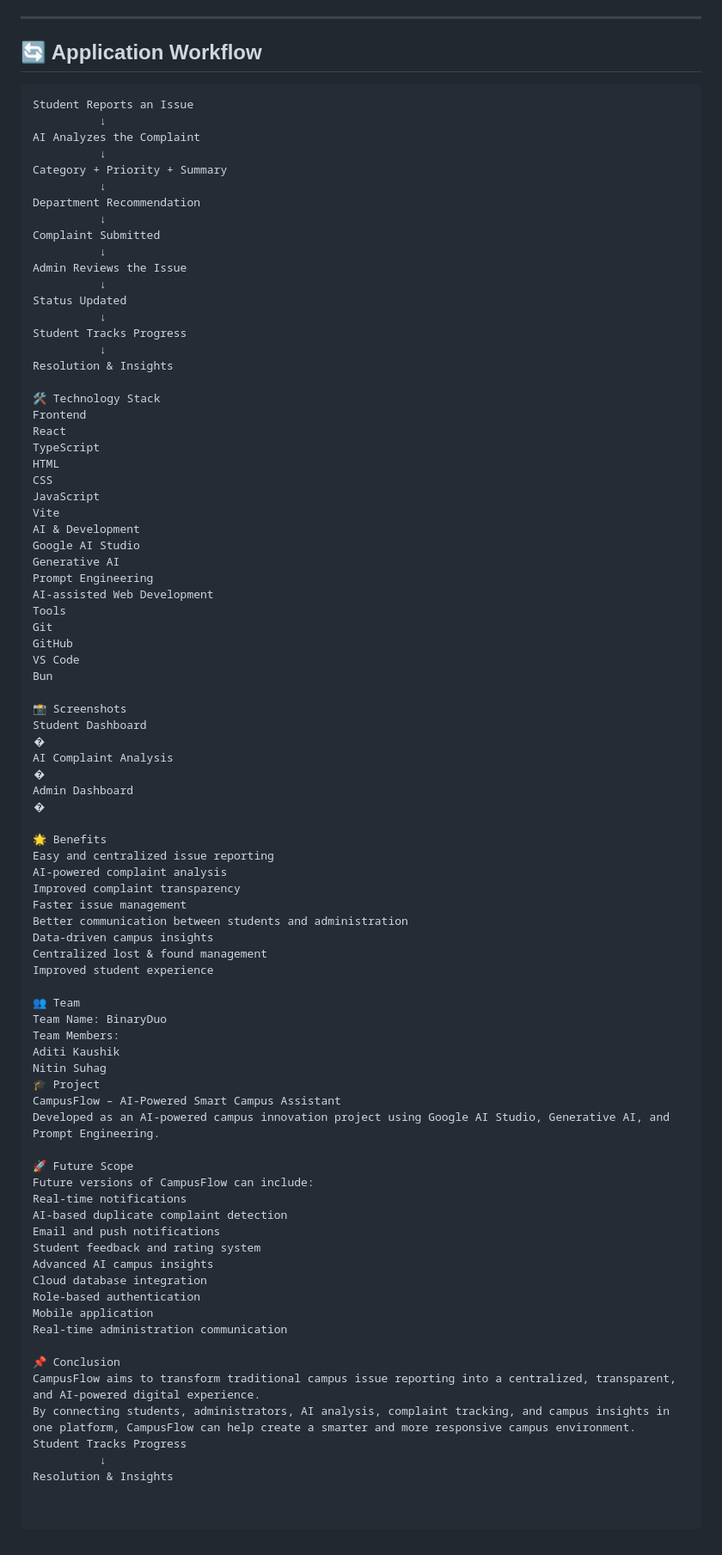
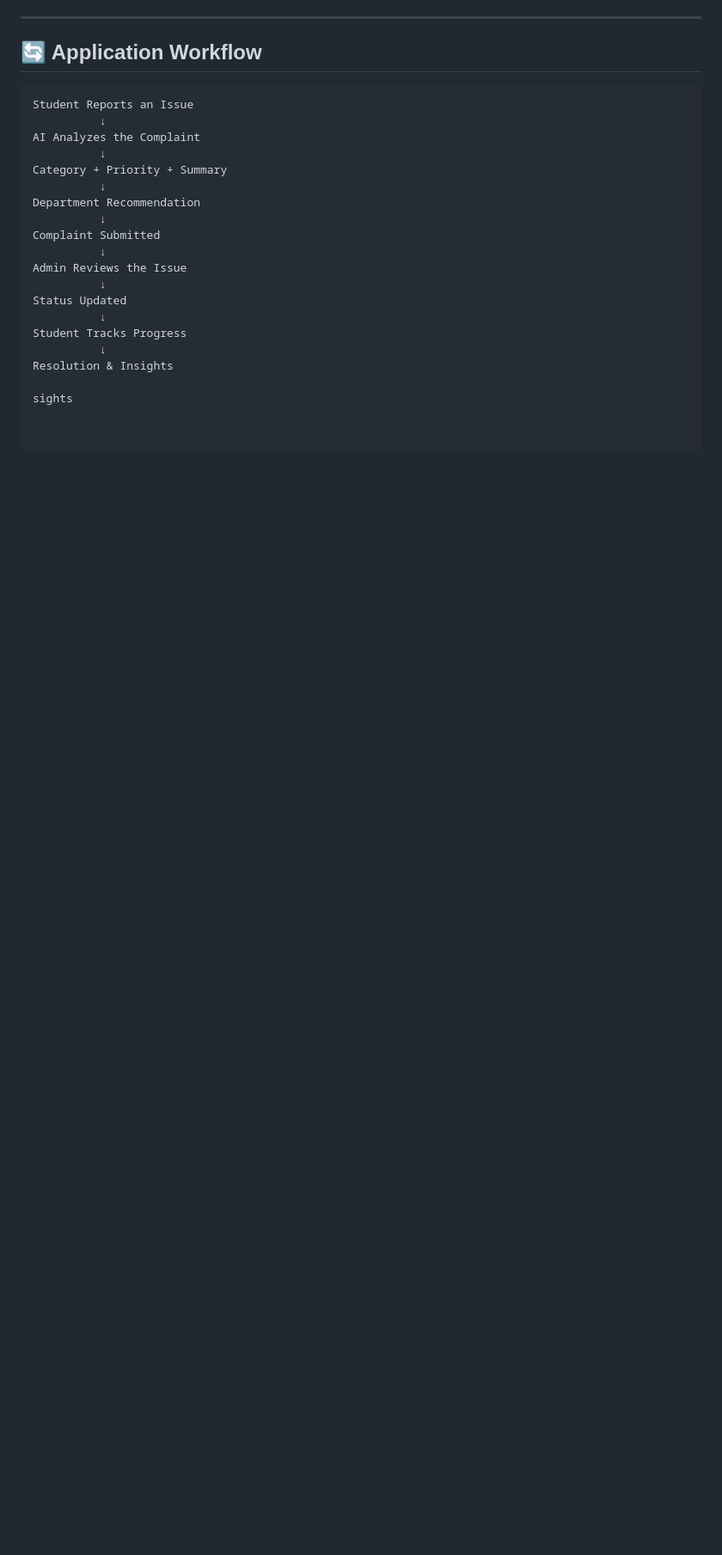
Before and after one commit to aditik0818/CampusFlow-AI-Smart-Campus, a Markdown page: README.md, the part around the change. Shown at 86% size. Rendered like a GitHub page; blank space fills up the shorter version.

Commit message:
Remove sections from README.md
Removed technology stack, screenshots, benefits, team, project details, future scope, and conclusion sections from README.

```diff
--- a/README.md
+++ b/README.md
@@ -160,67 +160,4 @@ Student Tracks Progress
           ↓
 Resolution & Insights
 
-🛠️ Technology Stack
-Frontend
-React
-TypeScript
-HTML
-CSS
-JavaScript
-Vite
-AI & Development
-Google AI Studio
-Generative AI
-Prompt Engineering
-AI-assisted Web Development
-Tools
-Git
-GitHub
-VS Code
-Bun
-
-📸 Screenshots
-Student Dashboard
-�
-AI Complaint Analysis
-�
-Admin Dashboard
-�
-
-🌟 Benefits
-Easy and centralized issue reporting
-AI-powered complaint analysis
-Improved complaint transparency
-Faster issue management
-Better communication between students and administration
-Data-driven campus insights
-Centralized lost & found management
-Improved student experience
-
-👥 Team
-Team Name: BinaryDuo
-Team Members:
-Aditi Kaushik
-Nitin Suhag
-🎓 Project
-CampusFlow – AI-Powered Smart Campus Assistant
-Developed as an AI-powered campus innovation project using Google AI Studio, Generative AI, and Prompt Engineering.
-
-🚀 Future Scope
-Future versions of CampusFlow can include:
-Real-time notifications
-AI-based duplicate complaint detection
-Email and push notifications
-Student feedback and rating system
-Advanced AI campus insights
-Cloud database integration
-Role-based authentication
-Mobile application
-Real-time administration communication
-
-📌 Conclusion
-CampusFlow aims to transform traditional campus issue reporting into a centralized, transparent, and AI-powered digital experience.
-By connecting students, administrators, AI analysis, complaint tracking, and campus insights in one platform, CampusFlow can help create a smarter and more responsive campus environment.
-Student Tracks Progress
-          ↓
-Resolution & Insights
+sights
```
